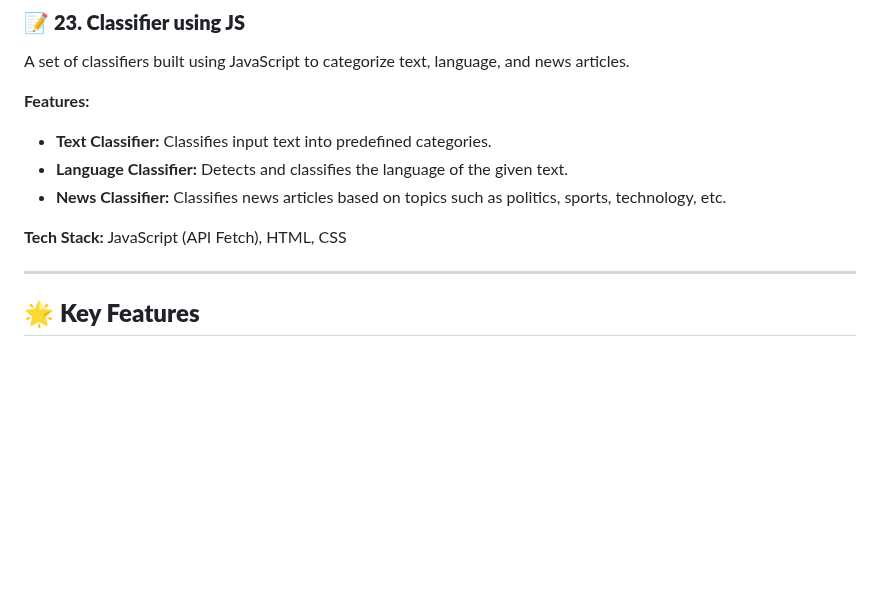
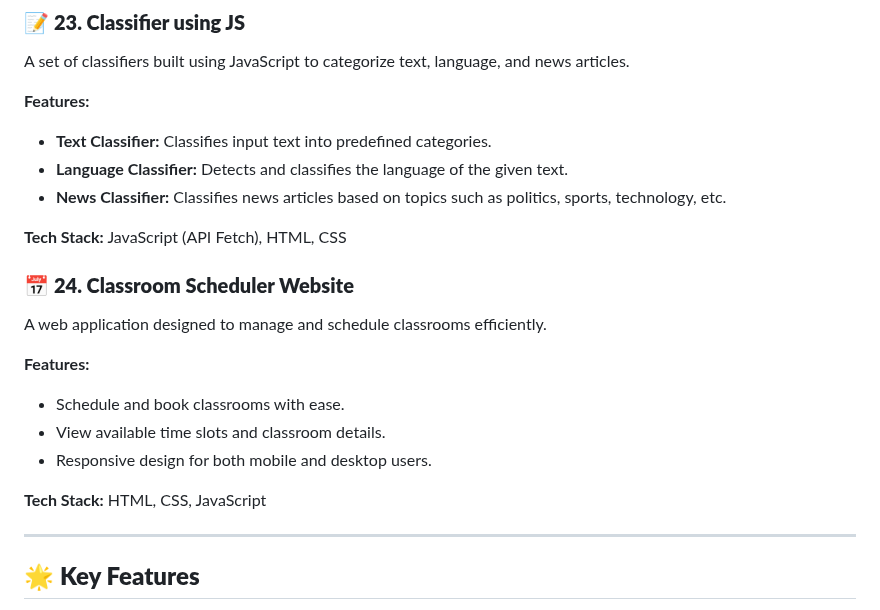
Before and after one commit to dhiwinsamrich/Web_Development_Mini_Projects, a Markdown page: README.md, the part around the change. Drawn GitHub-style; blank space fills up the shorter version.

```diff
--- a/README.md
+++ b/README.md
@@ -300,6 +300,18 @@ A set of classifiers built using JavaScript to categorize text, language, and ne
 
 **Tech Stack:** JavaScript (API Fetch), HTML, CSS
 
+### 📅 **24. Classroom Scheduler Website**
+A web application designed to manage and schedule classrooms efficiently.
+
+**Features:**
+- Schedule and book classrooms with ease.
+- View available time slots and classroom details.
+- Responsive design for both mobile and desktop users.
+
+**Tech Stack:** HTML, CSS, JavaScript
+
+
+
 
 ---
 
```
